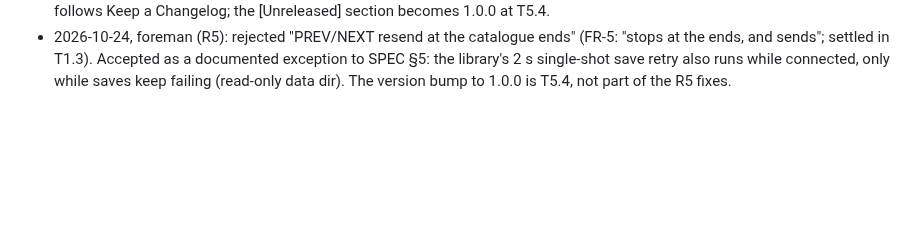
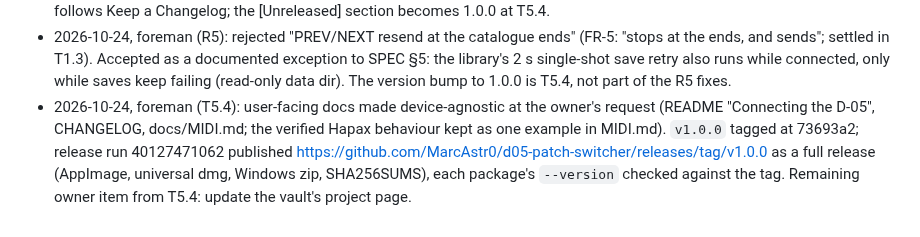
Before and after one commit to MarcAstr0/d05-patch-switcher, a Markdown page: docs/PLAN.md, the part around one of its changes. Drawn GitHub-style; blank space fills up the shorter version.

Commit message:
M5: v1.0.0 released; milestone 5 closed
Co-Authored-By: Claude Opus 5.5 <noreply@anthropic.com>
Claude-Session: https://claude.ai/code/session_01PmMPFn9YkMhejJthkLs85Q

```diff
--- a/docs/PLAN.md
+++ b/docs/PLAN.md
@@ -121,3 +121,4 @@ detail is changed, a task is dropped, or a gate answer changes the plan.
 - 2026-10-24, foreman (M5 design pass): accepted the designer's §10.3 rework (sheet 680 wide, no wrapping; `Esc` row split into clear and back), the About link line to the GitHub repository (§10.4), macOS caps `Esc` and `fn ↑` / `fn ↓` for PgUp/PgDn (the native glyphs are not in the subset font), the input-error line in Settings at body size, and hand-placed 16/24/32 px icons with a complete `.icns`. The owner can overrule the link and the `fn` labels.
 - 2026-10-24, foreman (T5.3): the README keeps the owner's real macOS capture (`docs/images/screenshot-macos.png`) as its screenshot instead of `--screenshot` renders; a real window shows native chrome and true font rendering. `CHANGELOG.md` follows Keep a Changelog; the [Unreleased] section becomes 1.0.0 at T5.4.
 - 2026-10-24, foreman (R5): rejected "PREV/NEXT resend at the catalogue ends" (FR-5: "stops at the ends, and sends"; settled in T1.3). Accepted as a documented exception to SPEC §5: the library's 2 s single-shot save retry also runs while connected, only while saves keep failing (read-only data dir). The version bump to 1.0.0 is T5.4, not part of the R5 fixes.
+- 2026-10-24, foreman (T5.4): user-facing docs made device-agnostic at the owner's request (README "Connecting the D-05", CHANGELOG, docs/MIDI.md; the verified Hapax behaviour kept as one example in MIDI.md). `v1.0.0` tagged at 73693a2; release run 40127471062 published https://github.com/MarcAstr0/d05-patch-switcher/releases/tag/v1.0.0 as a full release (AppImage, universal dmg, Windows zip, SHA256SUMS), each package's `--version` checked against the tag. Remaining owner item from T5.4: update the vault's project page.
```
Also changed, not shown: other parts of docs/PLAN.md (+2 -2 lines).
